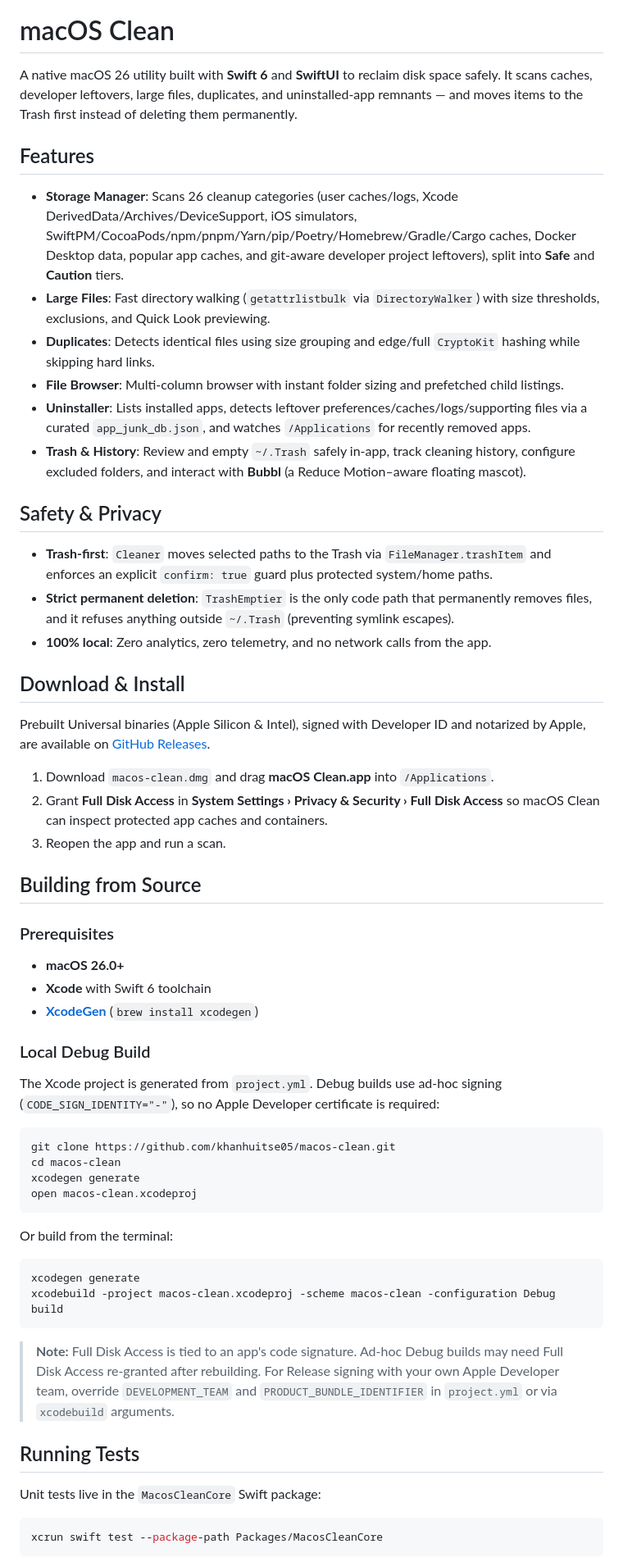
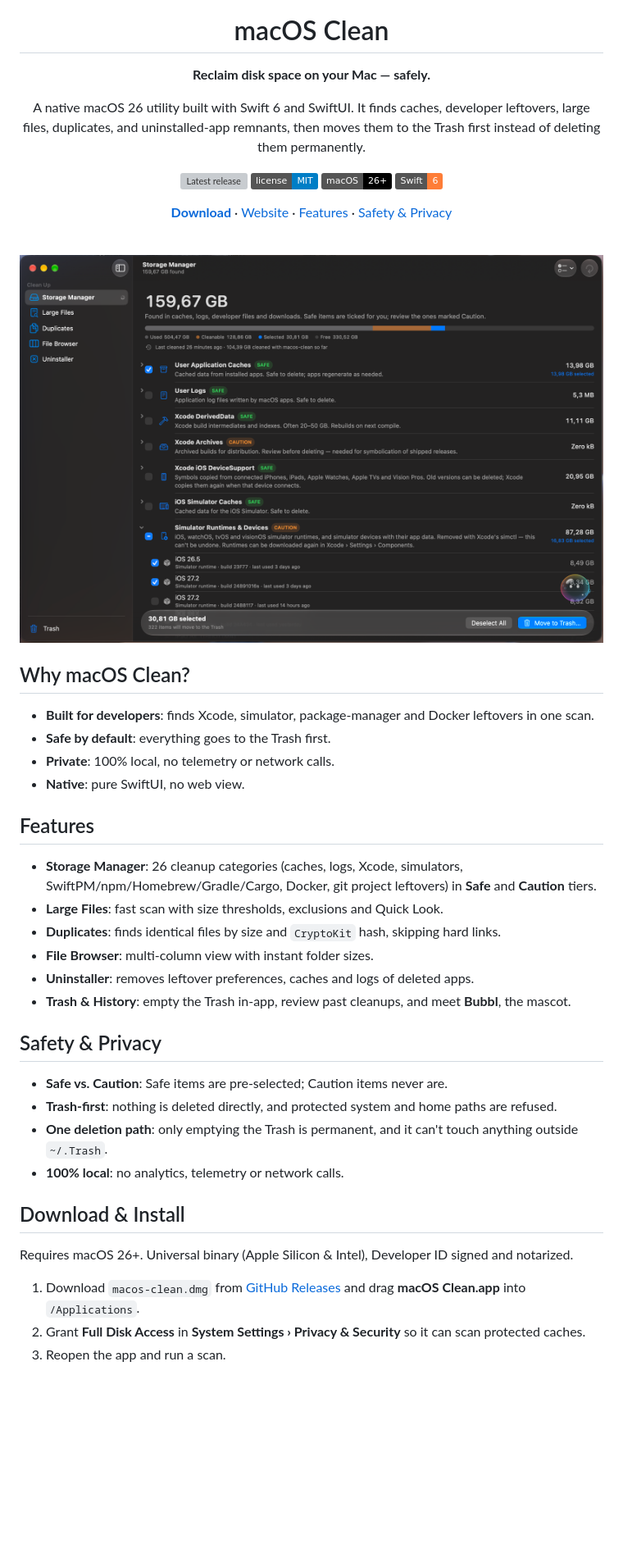
Before and after one commit to khanhuitse05/macos-clean, a Markdown page: README.md, the part around one of its changes. Shown at 82% size. Drawn GitHub-style; pictures changed too: resources/Screenshot.png (added); badges without logos; blank space fills up the shorter version; grey boxes are pictures that could not be loaded.

````diff
--- a/README.md
+++ b/README.md
@@ -1,63 +5,49 @@
 # macOS Clean
 
-A native macOS 26 utility built with **Swift 6** and **SwiftUI** to reclaim disk space safely. It scans caches, developer leftovers, large files, duplicates, and uninstalled-app remnants — and moves items to the Trash first instead of deleting them permanently.
+**Reclaim disk space on your Mac — safely.**
+
+A native macOS 26 utility built with Swift 6 and SwiftUI. It finds caches, developer leftovers, large files, duplicates, and uninstalled-app remnants, then moves them to the Trash first instead of deleting them permanently.
+
+[![Latest release](https://img.shields.io/github/v/release/khanhuitse05/macos-clean?label=release)](https://github.com/khanhuitse05/macos-clean/releases/latest)
+[![License: MIT](https://img.shields.io/badge/license-MIT-blue.svg)](LICENSE)
+![Platform: macOS 26+](https://img.shields.io/badge/macOS-26%2B-black?logo=apple)
+![Swift 6](https://img.shields.io/badge/Swift-6-orange?logo=swift)
+
+[**Download**](https://github.com/khanhuitse05/macos-clean/releases/latest) · [Website](https://khanhto.dev/macos-clean/) · [Features](#features) · [Safety & Privacy](#safety--privacy)
+
+<br />
+
+<img src="resources/Screenshot.png" alt="macOS Clean Storage Manager showing 159.67 GB of reclaimable caches, logs and developer files, split into Safe and Caution tiers" width="900" />
+
+</div>
+
+## Why macOS Clean?
+
+- **Built for developers**: finds Xcode, simulator, package-manager and Docker leftovers in one scan.
+- **Safe by default**: everything goes to the Trash first.
+- **Private**: 100% local, no telemetry or network calls.
+- **Native**: pure SwiftUI, no web view.
 
 ## Features
 
-- **Storage Manager**: Scans 26 cleanup categories (user caches/logs, Xcode DerivedData/Archives/DeviceSupport, iOS simulators, SwiftPM/CocoaPods/npm/pnpm/Yarn/pip/Poetry/Homebrew/Gradle/Cargo caches, Docker Desktop data, popular app caches, and git-aware developer project leftovers), split into **Safe** and **Caution** tiers.
-- **Large Files**: Fast directory walking (`getattrlistbulk` via `DirectoryWalker`) with size thresholds, exclusions, and Quick Look previewing.
-- **Duplicates**: Detects identical files using size grouping and edge/full `CryptoKit` hashing while skipping hard links.
-- **File Browser**: Multi-column browser with instant folder sizing and prefetched child listings.
-- **Uninstaller**: Lists installed apps, detects leftover preferences/caches/logs/supporting files via a curated `app_junk_db.json`, and watches `/Applications` for recently removed apps.
-- **Trash & History**: Review and empty `~/.Trash` safely in-app, track cleaning history, configure excluded folders, and interact with **Bubbl** (a Reduce Motion–aware floating mascot).
+- **Storage Manager**: 26 cleanup categories (caches, logs, Xcode, simulators, SwiftPM/npm/Homebrew/Gradle/Cargo, Docker, git project leftovers) in **Safe** and **Caution** tiers.
+- **Large Files**: fast scan with size thresholds, exclusions and Quick Look.
+- **Duplicates**: finds identical files by size and `CryptoKit` hash, skipping hard links.
+- **File Browser**: multi-column view with instant folder sizes.
+- **Uninstaller**: removes leftover preferences, caches and logs of deleted apps.
+- **Trash & History**: empty the Trash in-app, review past cleanups, and meet **Bubbl**, the mascot.
 
 ## Safety & Privacy
 
-- **Trash-first**: `Cleaner` moves selected paths to the Trash via `FileManager.trashItem` and enforces an explicit `confirm: true` guard plus protected system/home paths.
-- **Strict permanent deletion**: `TrashEmptier` is the only code path that permanently removes files, and it refuses anything outside `~/.Trash` (preventing symlink escapes).
-- **100% local**: Zero analytics, zero telemetry, and no network calls from the app.
+- **Safe vs. Caution**: Safe items are pre-selected; Caution items never are.
+- **Trash-first**: nothing is deleted directly, and protected system and home paths are refused.
+- **One deletion path**: only emptying the Trash is permanent, and it can't touch anything outside `~/.Trash`.
+- **100% local**: no analytics, telemetry or network calls.
 
 ## Download & Install
 
-Prebuilt Universal binaries (Apple Silicon & Intel), signed with Developer ID and notarized by Apple, are available on [GitHub Releases](https://github.com/khanhuitse05/macos-clean/releases/latest).
+Requires macOS 26+. Universal binary (Apple Silicon & Intel), Developer ID signed and notarized.
 
-1. Download `macos-clean.dmg` and drag **macOS Clean.app** into `/Applications`.
-2. Grant **Full Disk Access** in **System Settings › Privacy & Security › Full Disk Access** so macOS Clean can inspect protected app caches and containers.
+1. Download `macos-clean.dmg` from [GitHub Releases](https://github.com/khanhuitse05/macos-clean/releases/latest) and drag **macOS Clean.app** into `/Applications`.
+2. Grant **Full Disk Access** in **System Settings › Privacy & Security** so it can scan protected caches.
 3. Reopen the app and run a scan.
-
-## Building from Source
-
-### Prerequisites
-
-- **macOS 26.0+**
-- **Xcode** with Swift 6 toolchain
-- **[XcodeGen](https://github.com/yonaskolb/XcodeGen)** (`brew install xcodegen`)
-
-### Local Debug Build
-
-The Xcode project is generated from `project.yml`. Debug builds use ad-hoc signing (`CODE_SIGN_IDENTITY="-"`), so no Apple Developer certificate is required:
-
-```bash
-git clone https://github.com/khanhuitse05/macos-clean.git
-cd macos-clean
-xcodegen generate
-open macos-clean.xcodeproj
-```
-
-Or build from the terminal:
-
-```bash
-xcodegen generate
-xcodebuild -project macos-clean.xcodeproj -scheme macos-clean -configuration Debug build
-```
-
-> **Note:** Full Disk Access is tied to an app's code signature. Ad-hoc Debug builds may need Full Disk Access re-granted after rebuilding. For Release signing with your own Apple Developer team, override `DEVELOPMENT_TEAM` and `PRODUCT_BUNDLE_IDENTIFIER` in `project.yml` or via `xcodebuild` arguments.
-
-## Running Tests
-
-Unit tests live in the `MacosCleanCore` Swift package:
-
-```bash
-xcrun swift test --package-path Packages/MacosCleanCore
-```
-
````
Also changed, not shown: other parts of README.md (+5 -15 lines).
